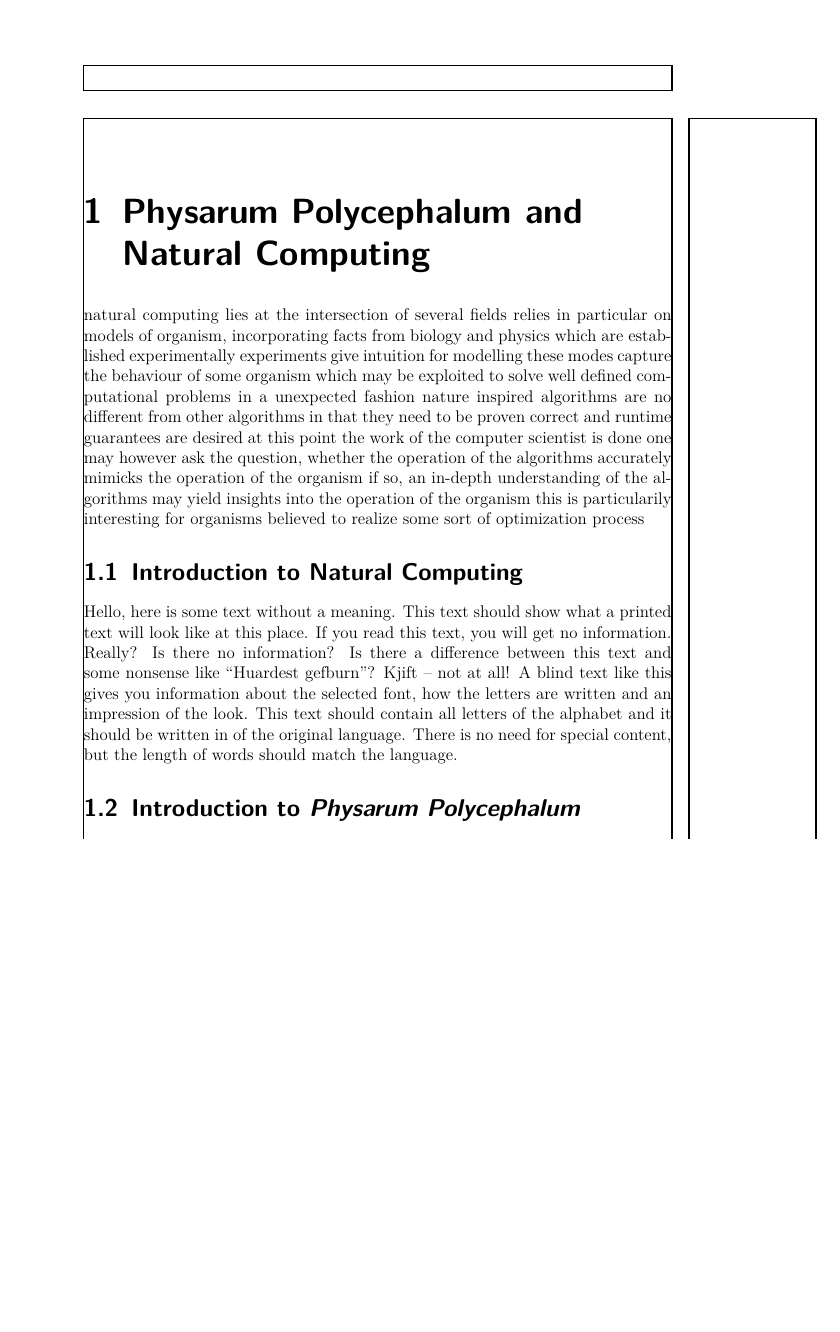
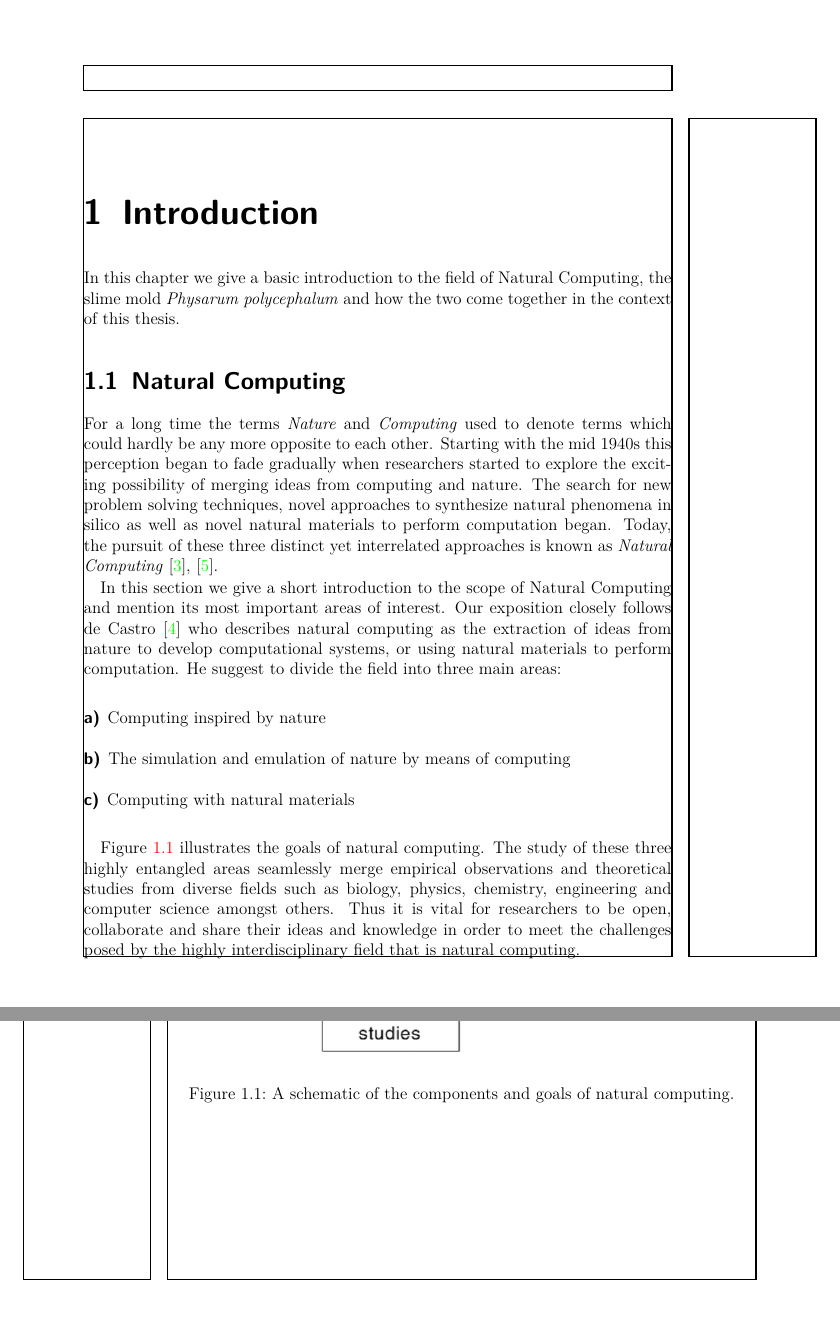
Before and after one commit to 05dirnbe/phd-thesis, a LaTeX thesis (thesis.tex, which reads bib/thesis.bib, tex/chapters/introduction/introduction.tex, tex/chapters/introduction/sections/natural_computing.tex): part of page 7 of 17 before the commit and two parts of pages 7 and 8 of 19 after it, the two joined at a grey line, cut at the place of the change, the shorter picture padded with empty space. Compiled offline with pdfLaTeX.

Commit message:
Started introduction to natural computing.

```diff
--- a/bib/thesis.bib
+++ b/bib/thesis.bib
@@ -0,0 +5,2 @@
+  volume={4},
+  number={1},
--- a/tex/chapters/introduction/introduction.tex
+++ b/tex/chapters/introduction/introduction.tex
@@ -3,14 +3,5 @@
 
-natural computing lies at the intersection of several fields
-relies in particular on models of organism, incorporating facts from biology and physics which are established experimentally
-experiments give intuition for modelling
-these modes capture the behaviour of some organism which may be exploited to solve well defined computational problems in a unexpected fashion
-nature inspired algorithms are no different from other algorithms in that they need to be proven correct and runtime guarantees are desired
-at this point the work of the computer scientist is done
-one may however ask the question, whether the operation of the algorithms accurately mimicks the operation of the organism
-if so, an in-depth understanding of the algorithms may yield insights into the operation of the organism
-this is particularily interesting for organisms believed to realize some sort of optimization process
-
+In this chapter we give a basic introduction to the field of Natural Computing, the slime mold \Pp and how the two come together in the context of this thesis.
 
 \input{./tex/chapters/introduction/sections/natural_computing.tex}
 \input{./tex/chapters/introduction/sections/physarum.tex}
--- a/tex/chapters/introduction/sections/natural_computing.tex
+++ b/tex/chapters/introduction/sections/natural_computing.tex
@@ -1,4 +1,21 @@
-%!TEX root = ../../../thesis.tex
-\section{Introduction to Natural Computing}
+%!TEX root = ../../../../thesis.tex
+\section{Natural Computing}
 
-\blindtext
+	For a long time the terms \emph{Nature} and \emph{Computing} used to denote terms which could hardly be any more opposite to each other. Starting with the mid 1940s this perception began to fade gradually when researchers started to explore the exciting possibility of merging ideas from computing and nature. The search for new problem solving techniques, novel approaches to synthesize natural phenomena in silico as well as novel natural materials to perform computation began. Today, the pursuit of these three distinct yet interrelated approaches is known as \emph{Natural Computing}~\cite{de2005natural,de2006fundamentals}.
+
+	In this section we give a short introduction to the scope of Natural Computing and mention its most important areas of interest. Our exposition closely follows de~Castro~\cite{de2007fundamentals} who describes natural computing as the extraction of ideas from nature to develop computational systems, or using natural materials to perform computation. He suggest to divide the field into three main areas:
+
+	\begin{description}
+		\item[a)] Computing inspired by nature
+		\item[b)] The simulation and emulation of nature by means of computing
+		\item[c)] Computing with natural materials
+	\end{description}
+
+	\begin{figure}
+			\centering
+			\includegraphics[width=\linewidth,keepaspectratio]{natural_computing.png}
+			\caption[The goals of natural computing.]{A schematic of the components and goals of natural computing.}
+			\label{fig:natural_computing}
+	\end{figure}
+
+	\Fref{fig:natural_computing} illustrates the goals of natural computing. The study of these three highly entangled areas seamlessly merge empirical observations and theoretical studies from diverse fields such as biology, physics, chemistry, engineering and computer science amongst others. Thus it is vital for researchers to be open, collaborate and share their ideas and knowledge in order to meet the challenges posed by the highly interdisciplinary field that is natural computing.
--- a/tex/chapters/introduction/sections/physarum.tex
+++ b/tex/chapters/introduction/sections/physarum.tex
@@ -1,5 +1,5 @@
 %!TEX root = ../../../../thesis.tex
-\section{Introduction to \textit{Physarum Polycephalum}}
+\section{\textit{Physarum Polycephalum}}
 
 	\Pp is an acellular slime mold and belongs to myxomycetes. It is native to the forests of France, Italy, Spain, Romania, North-, Middle- and South America as well as China, Nepal, Southeast Asia and Japan, see \Fref{fig:exploration:forest}. In the recent past \P has become increasingly at home in laboratories and schools across the globe where its extraordinary properties fascinate scientists and students alike, see \Fref{fig:exploration:lab}.
 
```
Also changed, not shown: tex/chapters/introduction/sections/computing_with_physarum.tex (+2 -1 lines), figs/introduction/natural_computing.png (added), bib/thesis.bib (25 more changed lines), tex/chapters/introduction/introduction.tex (2 more changed lines).
